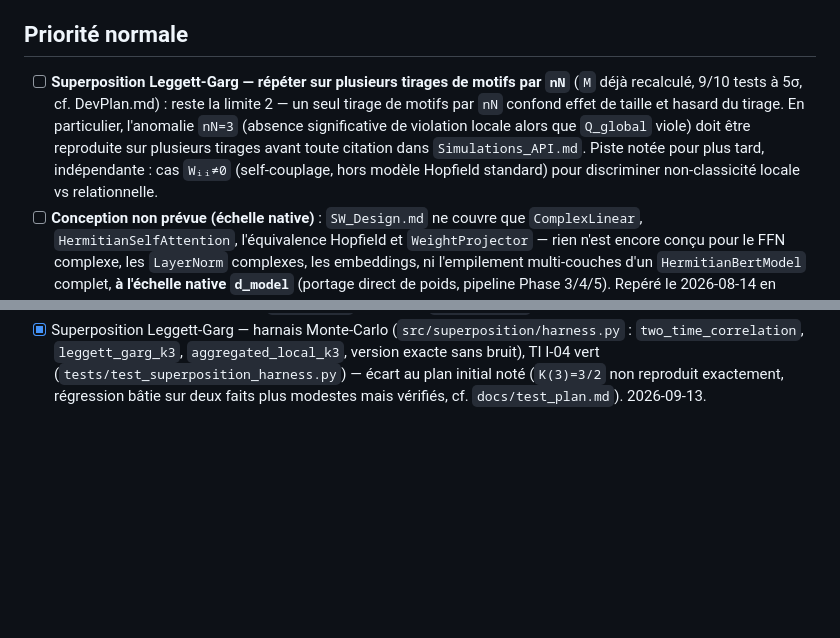
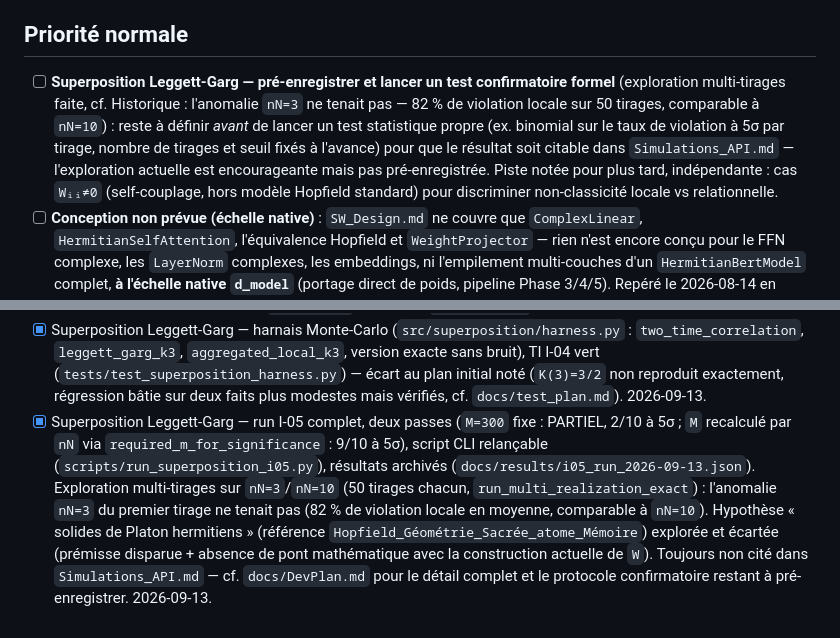
Before and after one commit to bvirfollet/Livre, a Markdown page: simulations/docs/TODO.md, 2 parts joined by grey strips. Drawn GitHub-style; blank space fills up the shorter version.

```diff
--- a/simulations/docs/TODO.md
+++ b/simulations/docs/TODO.md
@@ -14,15 +14,16 @@
 
 ## Priorité normale
 
-- [ ] **Superposition Leggett-Garg — répéter sur plusieurs tirages de
-  motifs par `nN`** (`M` déjà recalculé, 9/10 tests à 5σ, cf. DevPlan.md) :
-  reste la limite 2 — un seul tirage de motifs par `nN` confond effet de
-  taille et hasard du tirage. En particulier, l'anomalie `nN=3` (absence
-  significative de violation locale alors que `Q_global` viole) doit être
-  reproduite sur plusieurs tirages avant toute citation dans
-  `Simulations_API.md`. Piste notée pour plus tard, indépendante : cas
-  `Wᵢᵢ≠0` (self-couplage, hors modèle Hopfield standard) pour discriminer
-  non-classicité locale vs relationnelle.
+- [ ] **Superposition Leggett-Garg — pré-enregistrer et lancer un test
+  confirmatoire formel** (exploration multi-tirages faite, cf. Historique :
+  l'anomalie `nN=3` ne tenait pas — 82 % de violation locale sur 50
+  tirages, comparable à `nN=10`) : reste à définir *avant* de lancer un
+  test statistique propre (ex. binomial sur le taux de violation à 5σ par
+  tirage, nombre de tirages et seuil fixés à l'avance) pour que le
+  résultat soit citable dans `Simulations_API.md` — l'exploration actuelle
+  est encourageante mais pas pré-enregistrée. Piste notée pour plus tard,
+  indépendante : cas `Wᵢᵢ≠0` (self-couplage, hors modèle Hopfield standard)
+  pour discriminer non-classicité locale vs relationnelle.
 - [ ] **Conception non prévue (échelle native)** : `SW_Design.md` ne
   couvre que `ComplexLinear`, `HermitianSelfAttention`, l'équivalence
   Hopfield et `WeightProjector` — rien n'est encore conçu pour le FFN
@@ -78,5 +79,18 @@
   initial noté (`K(3)=3/2` non reproduit exactement, régression bâtie sur
   deux faits plus modestes mais vérifiés, cf. `docs/test_plan.md`).
   2026-09-13.
+- [x] Superposition Leggett-Garg — run I-05 complet, deux passes
+  (`M=300` fixe : PARTIEL, 2/10 à 5σ ; `M` recalculé par `nN` via
+  `required_m_for_significance` : 9/10 à 5σ), script CLI relançable
+  (`scripts/run_superposition_i05.py`), résultats archivés
+  (`docs/results/i05_run_2026-09-13.json`). Exploration multi-tirages sur
+  `nN=3`/`nN=10` (50 tirages chacun, `run_multi_realization_exact`) :
+  l'anomalie `nN=3` du premier tirage ne tenait pas (82 % de violation
+  locale en moyenne, comparable à `nN=10`). Hypothèse « solides de Platon
+  hermitiens » (référence `Hopfield_Géométrie_Sacrée_atome_Mémoire`)
+  explorée et écartée (prémisse disparue + absence de pont mathématique
+  avec la construction actuelle de `W`). Toujours non cité dans
+  `Simulations_API.md` — cf. `docs/DevPlan.md` pour le détail complet et
+  le protocole confirmatoire restant à pré-enregistrer. 2026-09-13.
 
 <!-- Format : - [x] YYYY-MM-DD — description (commit: abc1234) -->
```
Also changed, not shown: simulations/docs/DevPlan.md (+51 -3 lines), simulations/docs/test_plan.md (+1 -0 lines).
